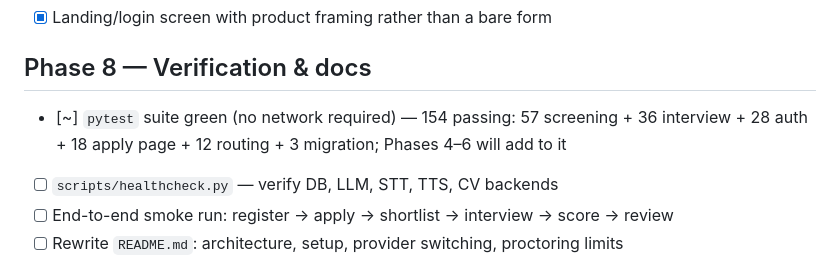
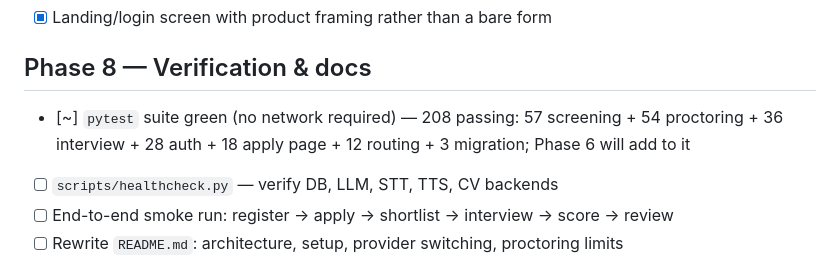
Before and after one commit to godspeed-003/AI-E2E-Job-Portal, a Markdown page: tasks.md, the part around the change. Drawn GitHub-style.

Commit message:
Correct the test count in tasks.md
The Phase 8 line still claimed 154 and predated the interview and proctoring
suites. The real number is 208.

Co-Authored-By: Claude Opus 5 <noreply@anthropic.com>

```diff
--- a/tasks.md
+++ b/tasks.md
@@ -215,8 +215,8 @@ every AI call goes through a provider interface so a local model is a one-line e
 ## Phase 8 — Verification & docs
 
 - [~] `pytest` suite green (no network required)
-      — 154 passing: 57 screening + 36 interview + 28 auth + 18 apply page + 12 routing + 3 migration;
-      Phases 4–6 will add to it
+      — 208 passing: 57 screening + 54 proctoring + 36 interview + 28 auth + 18 apply page +
+      12 routing + 3 migration; Phase 6 will add to it
 - [ ] `scripts/healthcheck.py` — verify DB, LLM, STT, TTS, CV backends
 - [ ] End-to-end smoke run: register → apply → shortlist → interview → score → review
 - [ ] Rewrite `README.md`: architecture, setup, provider switching, proctoring limits
```
